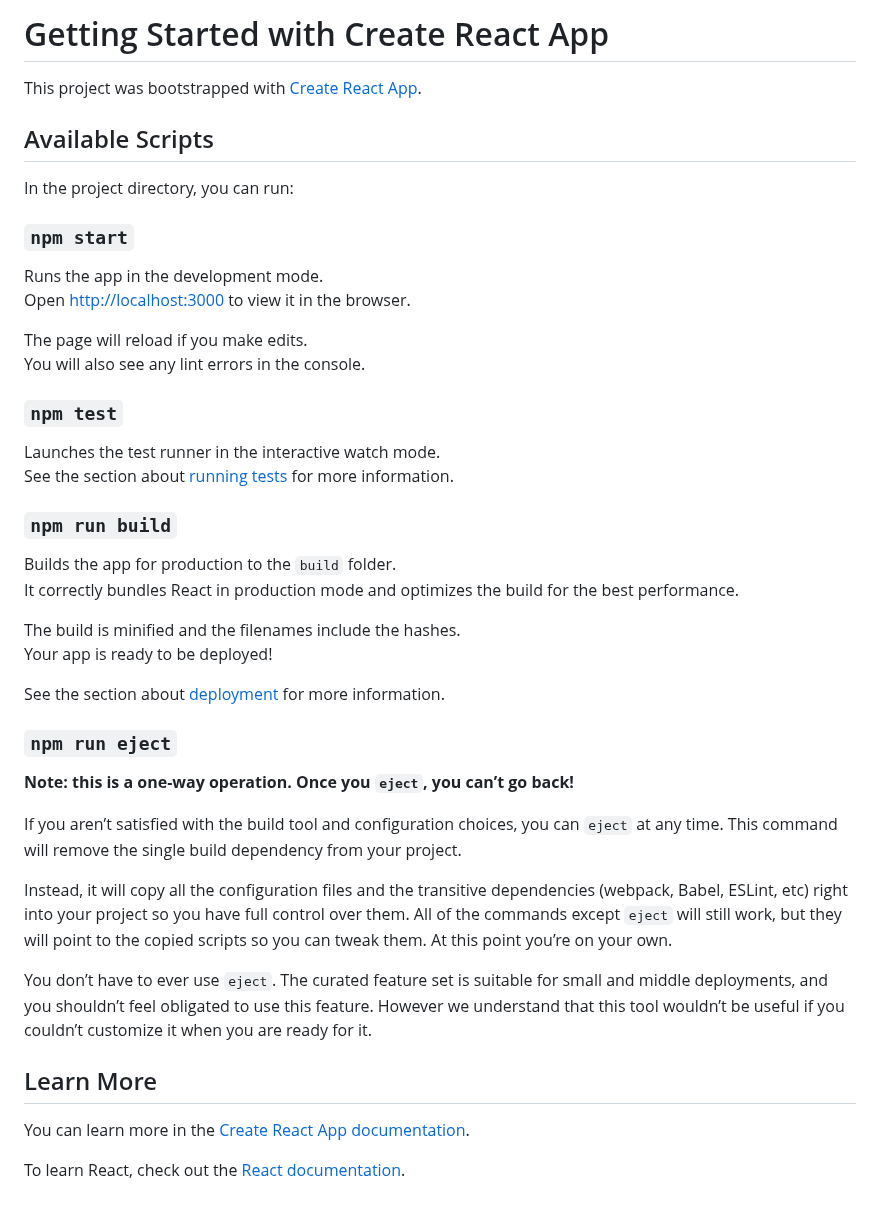
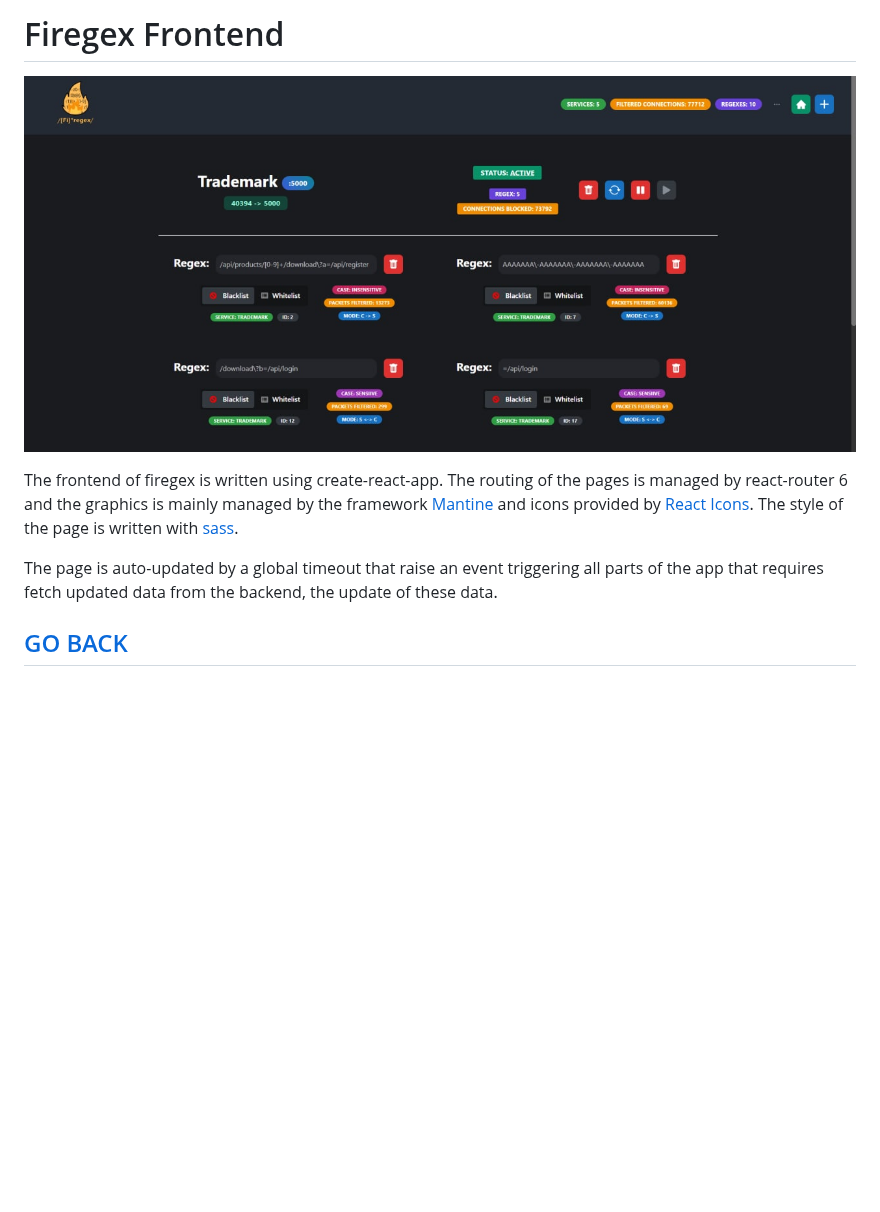
Before and after one commit to Pwnzer0tt1/firegex, a Markdown page: frontend/README.md, the part around the change. Rendered like a GitHub page; pictures changed too: docs/Firegex_Screenshot.jpg (added); blank space fills up the shorter version.

```diff
--- a/frontend/README.md
+++ b/frontend/README.md
@@ -1,46 +1,11 @@
-# Getting Started with Create React App
+# Firegex Frontend
 
-This project was bootstrapped with [Create React App](https://github.com/facebook/create-react-app).
+![Firegex Frontend](../docs/Firegex_Screenshot.jpg)
 
-## Available Scripts
+The frontend of firegex is written using create-react-app.
+The routing of the pages is managed by react-router 6 and the graphics is mainly managed by the framework [Mantine](https://mantine.dev) and icons provided by [React Icons](https://react-icons.github.io/react-icons/).
+The style of the page is written with [sass](https://sass-lang.com/).
 
-In the project directory, you can run:
+The page is auto-updated by a global timeout that raise an event triggering all parts of the app that requires fetch updated data from the backend, the update of these data.
 
-### `npm start`
-
-Runs the app in the development mode.\
-Open [http://localhost:3000](http://localhost:3000) to view it in the browser.
-
-The page will reload if you make edits.\
-You will also see any lint errors in the console.
-
-### `npm test`
-
-Launches the test runner in the interactive watch mode.\
-See the section about [running tests](https://facebook.github.io/create-react-app/docs/running-tests) for more information.
-
-### `npm run build`
-
-Builds the app for production to the `build` folder.\
-It correctly bundles React in production mode and optimizes the build for the best performance.
-
-The build is minified and the filenames include the hashes.\
-Your app is ready to be deployed!
-
-See the section about [deployment](https://facebook.github.io/create-react-app/docs/deployment) for more information.
-
-### `npm run eject`
-
-**Note: this is a one-way operation. Once you `eject`, you can’t go back!**
-
-If you aren’t satisfied with the build tool and configuration choices, you can `eject` at any time. This command will remove the single build dependency from your project.
-
-Instead, it will copy all the configuration files and the transitive dependencies (webpack, Babel, ESLint, etc) right into your project so you have full control over them. All of the commands except `eject` will still work, but they will point to the copied scripts so you can tweak them. At this point you’re on your own.
-
-You don’t have to ever use `eject`. The curated feature set is suitable for small and middle deployments, and you shouldn’t feel obligated to use this feature. However we understand that this tool wouldn’t be useful if you couldn’t customize it when you are ready for it.
-
-## Learn More
-
-You can learn more in the [Create React App documentation](https://facebook.github.io/create-react-app/docs/getting-started).
-
-To learn React, check out the [React documentation](https://reactjs.org/).
+## [GO BACK](../README.md)
```
Also changed, not shown: README.md (+38 -178 lines), backend/README.md (added, +283 -0 lines), docs/FiregexInternals.png (added), docs/FiregexWorking.png (added), docs/ProxyManagerWrapping.png (added), docs/header-logo.png (added), 4 other files.
